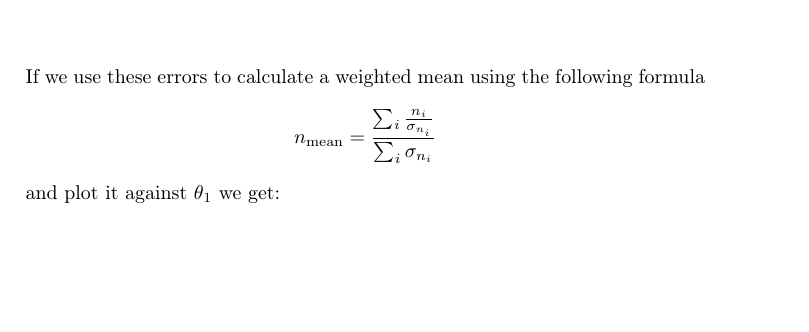
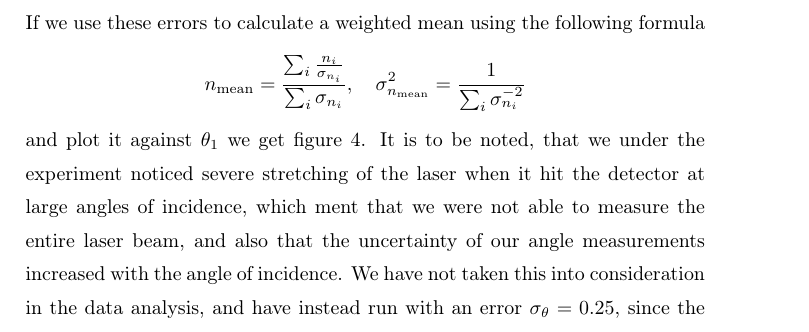
Before and after one commit to Emiliuhre/Labgruppe-Eksperimentiel-Fysik-2, a LaTeX thesis (Exercise 1/main.tex, which reads Exercise 1/results.tex): part of page 7 of 11, cut so that both start at the same text, the shorter picture padded with empty space. Compiled offline with pdfLaTeX.

Commit message:
lidt mere results

```diff
--- a/Exercise 1/results.tex
+++ b/Exercise 1/results.tex
@@ -14,8 +14,8 @@ In the case of refraction from glass to air $n = \frac{\sin(\theta_2)}{\sin(\the
     &=  \sqrt{\left( \frac{\cos(\theta_1)\sin(\theta_2) - \cos(\theta_2)\sin(\theta_1)}{\sin(\theta_2)^2} \sigma_{\theta_1} \right)^2 + \left(\frac{\sin(\theta_1)\cos(\theta_2)}{\sin(\theta_2)^2} \sigma_{\theta_d} \right)^2} \\
 \end{align*}
 If we use these errors to calculate a weighted mean using the following formula
-\[n_{\textup{mean}} = \frac{\sum_i \frac{n_i}{\sigma_{n_i}}}{\sum_i \sigma_{n_i}}\]
-and plot it against $\theta_1$ we get:
+\[n_{\textup{mean}} = \frac{\sum_i \frac{n_i}{\sigma_{n_i}}}{\sum_i \sigma_{n_i}}, \quad \sigma_{n_\text{mean}}^2 = \frac{1}{\sum_i \sigma_{n_i}^{-2}}\]
+and plot it against $\theta_1$ we get figure \ref{fig:weighted_average}.
    \begin{figure}[h]
         \includegraphics[width=0.95\textwidth]{figures/Weighted Average.png}
         \centering
@@ -23,2 +23,4 @@ and plot it against $\theta_1$ we get:
         \label{fig:weighted_average}
     \end{figure}
+It is to be noted, that we under the experiment noticed severe stretching of the laser when it hit the detector at large angles of incidence, which ment that we were not able to measure the entire laser beam, and also that the uncertainty of our angle measurements increased with the angle of incidence.
+We have not taken this into consideration in the data analysis, and have instead run with an error $\sigma_\theta = 0.25$, since the scale had 0.5 degree increments.
```
Also changed, not shown: Exercise 1/figures/New Weighted Average.png (added), Exercise 1/results.tex (9 more changed lines).
